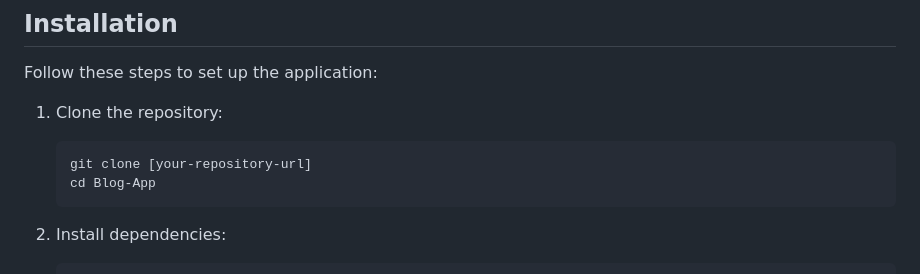
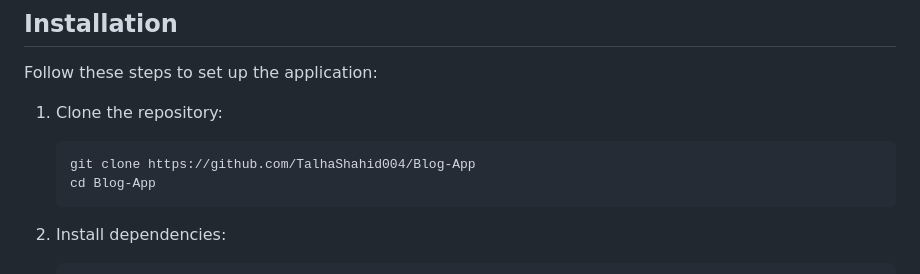
Before and after one commit to TalhaShahid004/Blog-App, a Markdown page: README.md, the part around the change. Rendered like a GitHub page.

````diff
--- a/README.md
+++ b/README.md
@@ -47,7 +47,7 @@ Follow these steps to set up the application:
 
 1. Clone the repository:
    ```bash
-   git clone [your-repository-url]
+   git clone https://github.com/TalhaShahid004/Blog-App
    cd Blog-App
    ```
 
````
